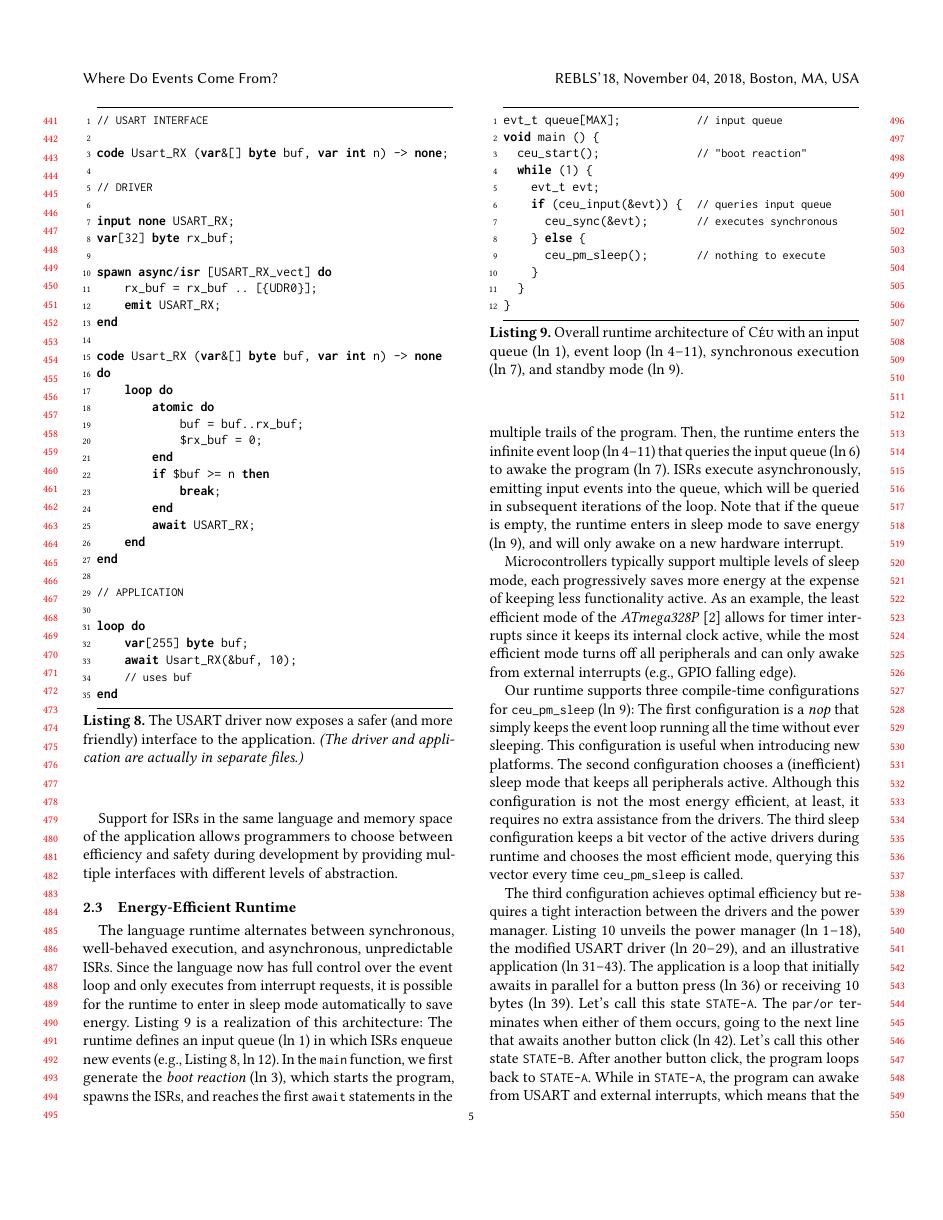
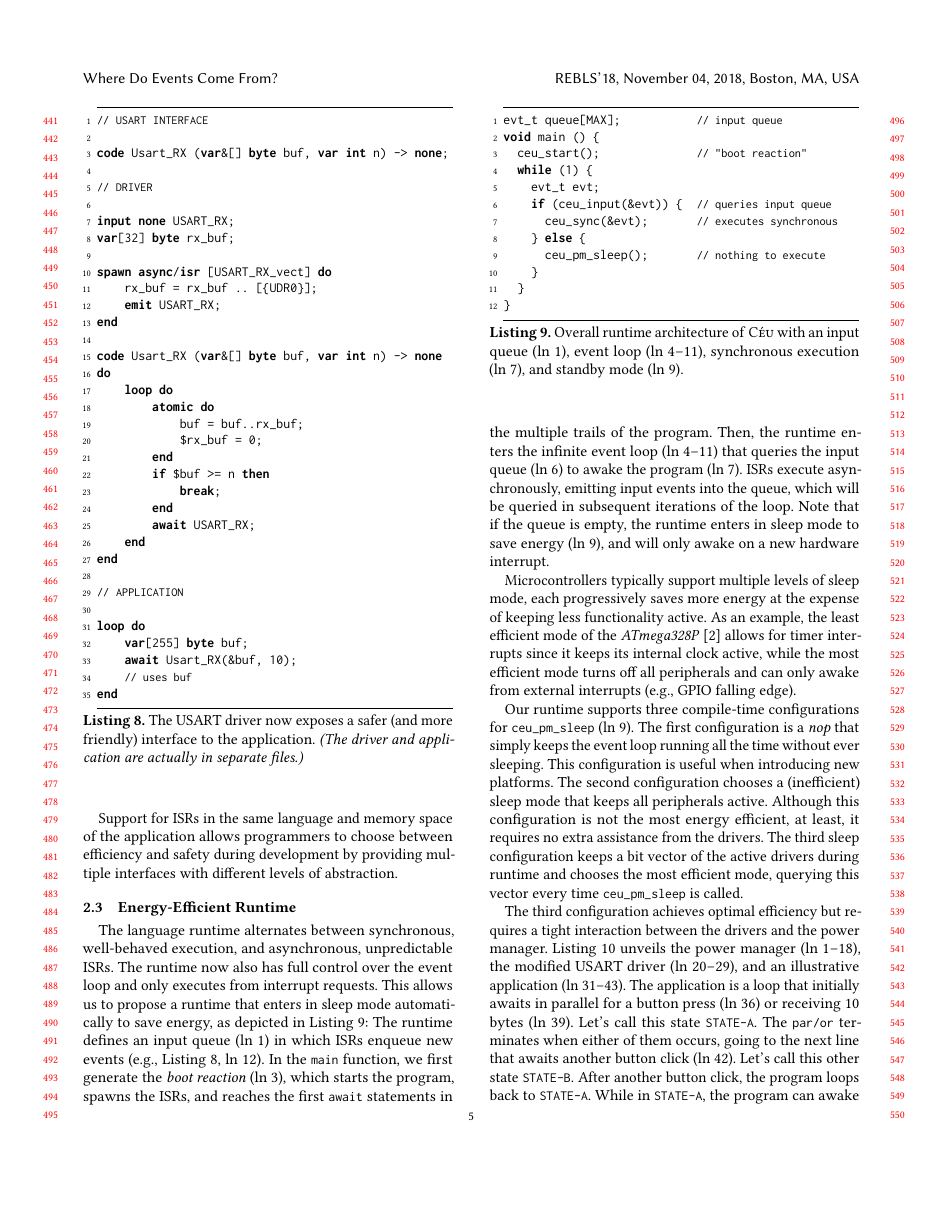
Before and after one commit to fsantanna-no/rebls-isrs-18, a LaTeX paper (paper.tex): page 5 of 7. Compiled offline with pdfLaTeX.

Commit message:
(>) Revisões Sztajnberg 2.3

```diff
--- a/paper.tex
+++ b/paper.tex
@@ -1079,11 +1079,10 @@ The language runtime
 alternates between synchronous, well-behaved execution, and asynchronous,
 unpredictable ISRs.
 %
-Since the language now has full control over the event loop and only executes
-from interrupt requests, it is possible for the runtime to enter in sleep mode
-automatically to save energy.
-%
-Listing~\ref{lst.env} is a realization of this architecture:
+The runtime now also has full control over the event loop and only executes
+from interrupt requests.
+This allows us to propose a runtime that enters in sleep mode automatically to
+save energy, as depicted in Listing~\ref{lst.env}:
 %
 The runtime defines an input queue (ln~1) in which ISRs enqueue new events
 (e.g., Listing~\ref{lst.usart.code}, ln~12).
```
Also changed, not shown: paper.pdf, paper.tex (8 more changed lines).
